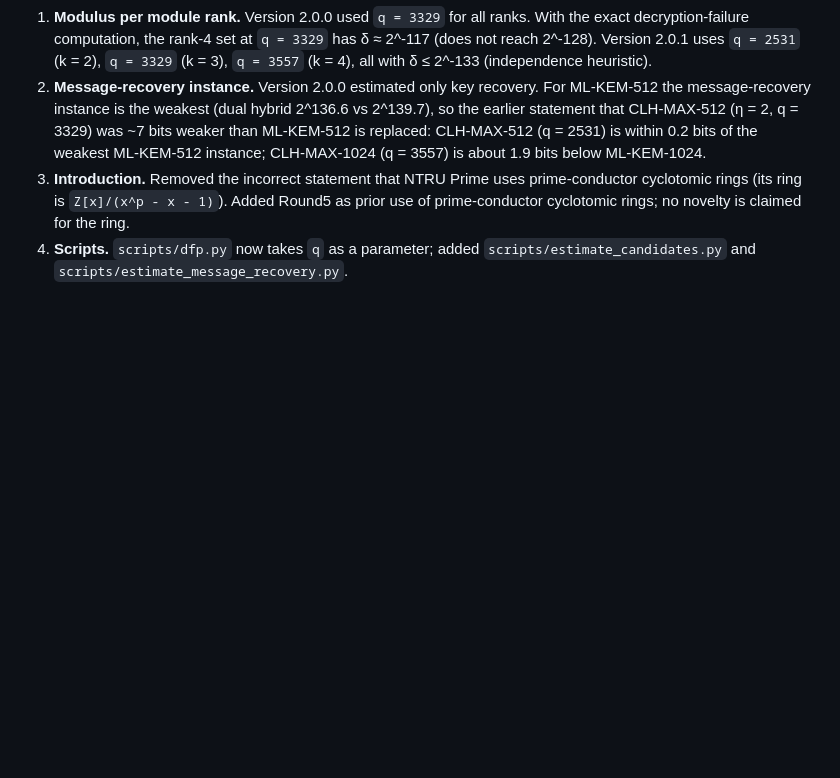
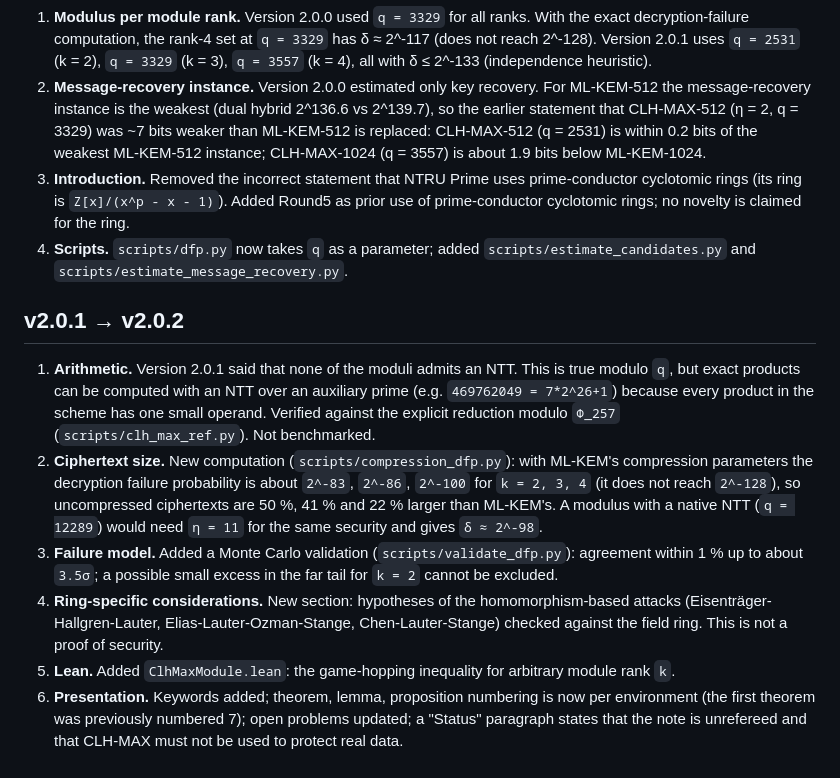
Before and after one commit to lopezantiago79-rgb/CLH-MAX, a Markdown page: ERRATA.md, the part around the change. Drawn GitHub-style; blank space fills up the shorter version.

Commit message:
Revise ERRATA for version 2.0.2 updates
Updated ERRATA.md for version 2.0.2, detailing changes in arithmetic, ciphertext size, failure model, ring-specific considerations, Lean module, and presentation improvements.

```diff
--- a/ERRATA.md
+++ b/ERRATA.md
@@ -49,3 +49,24 @@ contained errors. They are listed here for transparency. **Version 2 supersedes
    cyclotomic rings; no novelty is claimed for the ring.
 4. **Scripts.** `scripts/dfp.py` now takes `q` as a parameter; added
    `scripts/estimate_candidates.py` and `scripts/estimate_message_recovery.py`.
+
+## v2.0.1 → v2.0.2
+
+1. **Arithmetic.** Version 2.0.1 said that none of the moduli admits an NTT. This is true modulo
+   `q`, but exact products can be computed with an NTT over an auxiliary prime (e.g.
+   `469762049 = 7*2^26+1`) because every product in the scheme has one small operand. Verified
+   against the explicit reduction modulo `Φ_257` (`scripts/clh_max_ref.py`). Not benchmarked.
+2. **Ciphertext size.** New computation (`scripts/compression_dfp.py`): with ML-KEM's compression
+   parameters the decryption failure probability is about `2^-83`, `2^-86`, `2^-100` for `k = 2, 3, 4`
+   (it does not reach `2^-128`), so uncompressed ciphertexts are 50 %, 41 % and 22 % larger than
+   ML-KEM's. A modulus with a native NTT (`q = 12289`) would need `η = 11` for the same security and
+   gives `δ ≈ 2^-98`.
+3. **Failure model.** Added a Monte Carlo validation (`scripts/validate_dfp.py`): agreement within 1 %
+   up to about `3.5σ`; a possible small excess in the far tail for `k = 2` cannot be excluded.
+4. **Ring-specific considerations.** New section: hypotheses of the homomorphism-based attacks
+   (Eisenträger-Hallgren-Lauter, Elias-Lauter-Ozman-Stange, Chen-Lauter-Stange) checked against the
+   field ring. This is not a proof of security.
+5. **Lean.** Added `ClhMaxModule.lean`: the game-hopping inequality for arbitrary module rank `k`.
+6. **Presentation.** Keywords added; theorem, lemma, proposition numbering is now per environment
+   (the first theorem was previously numbered 7); open problems updated; a "Status" paragraph states
+   that the note is unrefereed and that CLH-MAX must not be used to protect real data.
```
